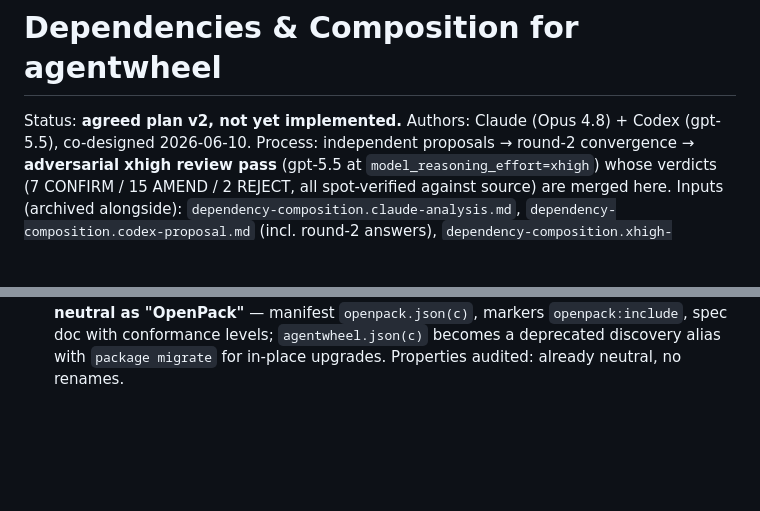
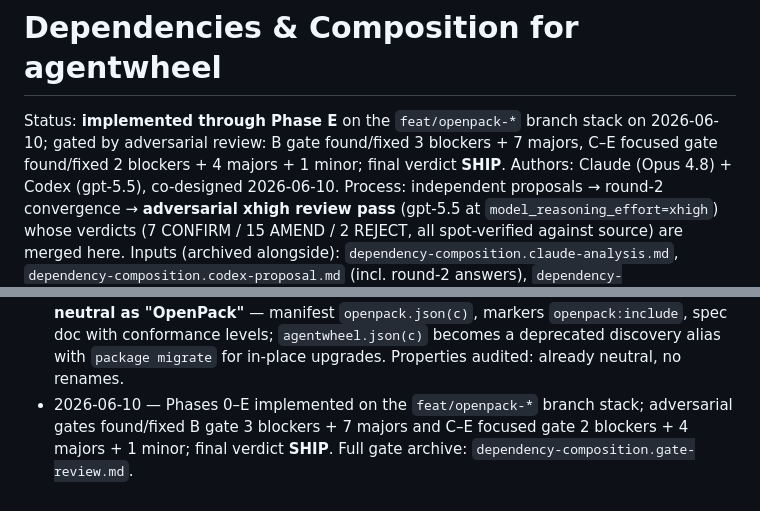
Before and after one commit to NestDevLab/agentwheel, a Markdown page: docs/design/dependency-composition.md, 2 parts joined by grey strips. GitHub-like rendering; blank space fills up the shorter version.

Commit message:
Record implementation status and gate review

```diff
--- a/docs/design/dependency-composition.md
+++ b/docs/design/dependency-composition.md
@@ -1,6 +1,6 @@
 # Dependencies & Composition for agentwheel
 
-Status: **agreed plan v2, not yet implemented.**
+Status: **implemented through Phase E** on the `feat/openpack-*` branch stack on 2026-06-10; gated by adversarial review: B gate found/fixed 3 blockers + 7 majors, C–E focused gate found/fixed 2 blockers + 4 majors + 1 minor; final verdict **SHIP**.
 Authors: Claude (Opus 4.8) + Codex (gpt-5.5), co-designed 2026-06-10.
 Process: independent proposals → round-2 convergence → **adversarial xhigh review pass**
 (gpt-5.5 at `model_reasoning_effort=xhigh`) whose verdicts (7 CONFIRM / 15 AMEND / 2 REJECT,
@@ -481,3 +481,6 @@ the missing orchestration layer plus a transactional installer — not a rewrite
   "OpenPack"** — manifest `openpack.json(c)`, markers `openpack:include`, spec doc with
   conformance levels; `agentwheel.json(c)` becomes a deprecated discovery alias with
   `package migrate` for in-place upgrades. Properties audited: already neutral, no renames.
+- 2026-06-10 — Phases 0–E implemented on the `feat/openpack-*` branch stack; adversarial gates
+  found/fixed B gate 3 blockers + 7 majors and C–E focused gate 2 blockers + 4 majors + 1 minor;
+  final verdict **SHIP**. Full gate archive: `dependency-composition.gate-review.md`.
```
Also changed, not shown: docs/design/dependency-composition.gate-review.md (added, +216 -0 lines).
